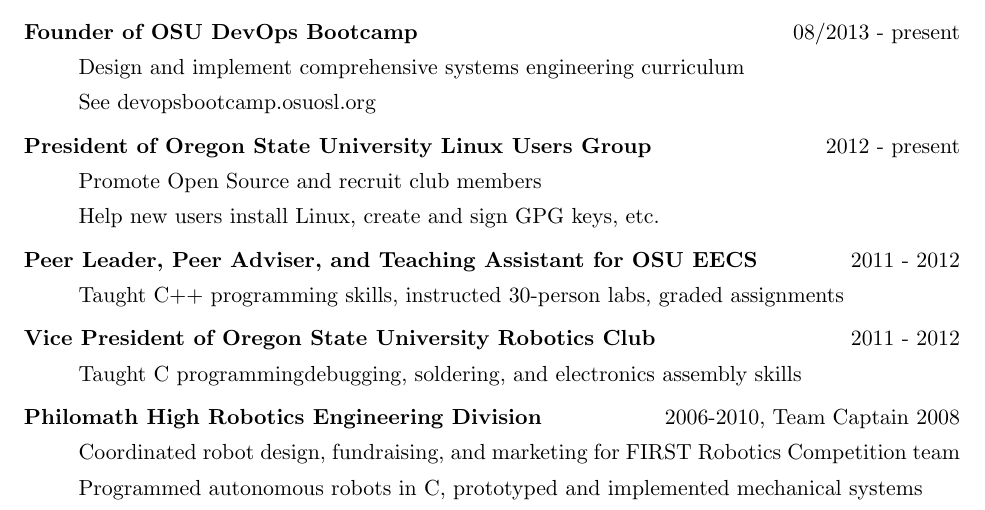
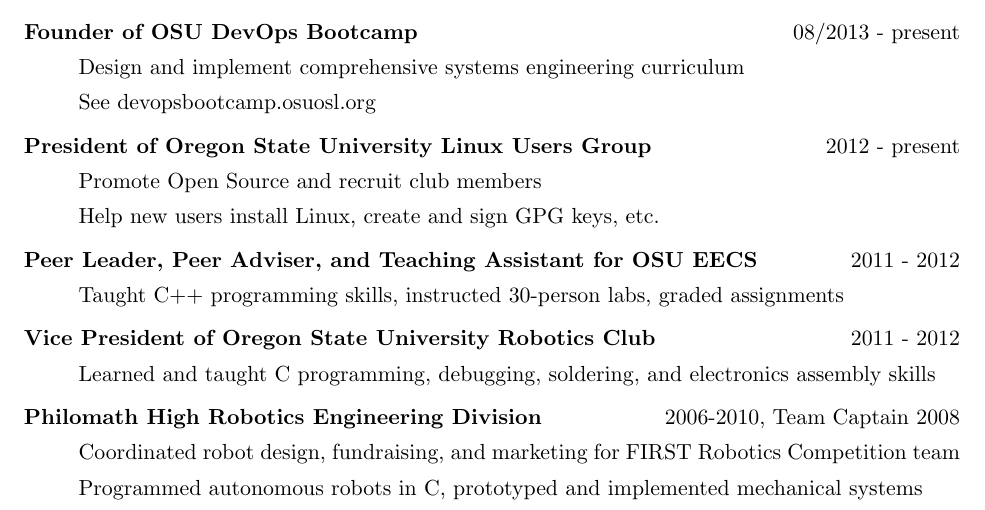
Before and after one commit to edunham/resume, a LaTeX CV (resume.tex): part of the page, cut so that both start at the same text. Compiled offline with pdfLaTeX.

Commit message:
programmingdebugging is not a word.

```diff
--- a/resume.tex
+++ b/resume.tex
@@ -105,7 +105,7 @@
     \item[Vice President of Oregon State University Robotics Club]
         \hfill 2011 - 2012
 
-        Taught C programming\/debugging, soldering, and electronics assembly skills
+        Learned and taught C programming, debugging, soldering, and electronics assembly skills
 
     \item[Philomath High Robotics Engineering Division]
         \hfill 2006-2010, Team Captain 2008
```
Also changed, not shown: resume.pdf.
